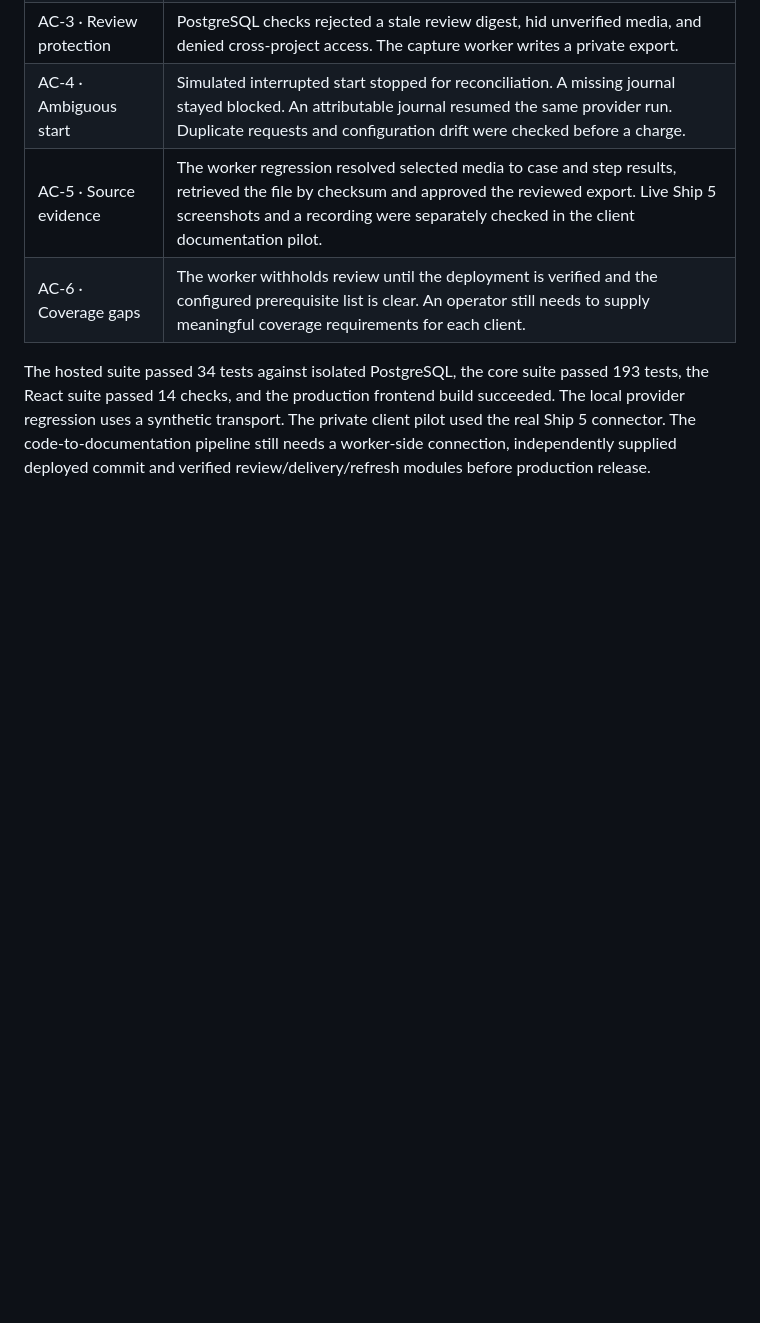
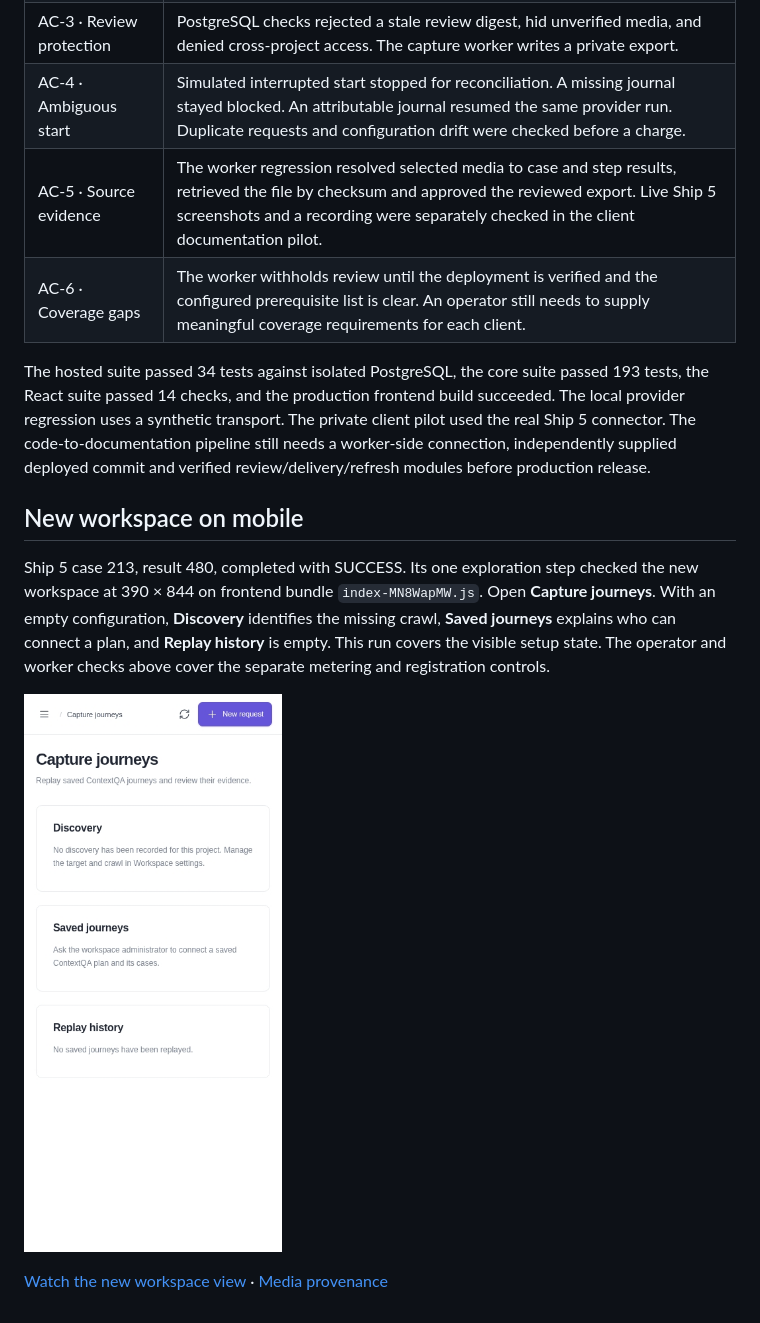
Before and after one commit to contextqaai/contextqa-docs-evidence, a Markdown page: docs/continuous-documentation/m06-results.md, the part around the change. Rendered like a GitHub page; pictures changed too: docs/continuous-documentation/m06-evidence/missing-plan.jpg (added); blank space fills up the shorter version.

Commit message:
Record Ship 5 mobile capture setup verification and media

```diff
--- a/docs/continuous-documentation/m06-results.md
+++ b/docs/continuous-documentation/m06-results.md
@@ -30,3 +30,11 @@ A deployer writes an attributable receipt to `<run_id>.json` after identifying t
 | AC-6 · Coverage gaps | The worker withholds review until the deployment is verified and the configured prerequisite list is clear. An operator still needs to supply meaningful coverage requirements for each client. |
 
 The hosted suite passed 34 tests against isolated PostgreSQL, the core suite passed 193 tests, the React suite passed 14 checks, and the production frontend build succeeded. The local provider regression uses a synthetic transport. The private client pilot used the real Ship 5 connector. The code-to-documentation pipeline still needs a worker-side connection, independently supplied deployed commit and verified review/delivery/refresh modules before production release.
+
+## New workspace on mobile
+
+Ship 5 case 213, result 480, completed with SUCCESS. Its one exploration step checked the new workspace at 390 × 844 on frontend bundle `index-MN8WapMW.js`. Open **Capture journeys**. With an empty configuration, **Discovery** identifies the missing crawl, **Saved journeys** explains who can connect a plan, and **Replay history** is empty. This run covers the visible setup state. The operator and worker checks above cover the separate metering and registration controls.
+
+![Capture journeys in a workspace awaiting its first saved plan](m06-evidence/missing-plan.jpg)
+
+[Watch the new workspace view](m06-evidence/missing-plan.mp4) · [Media provenance](m06-evidence/missing-plan-provenance.json)
```
Also changed, not shown: 3 other files.
